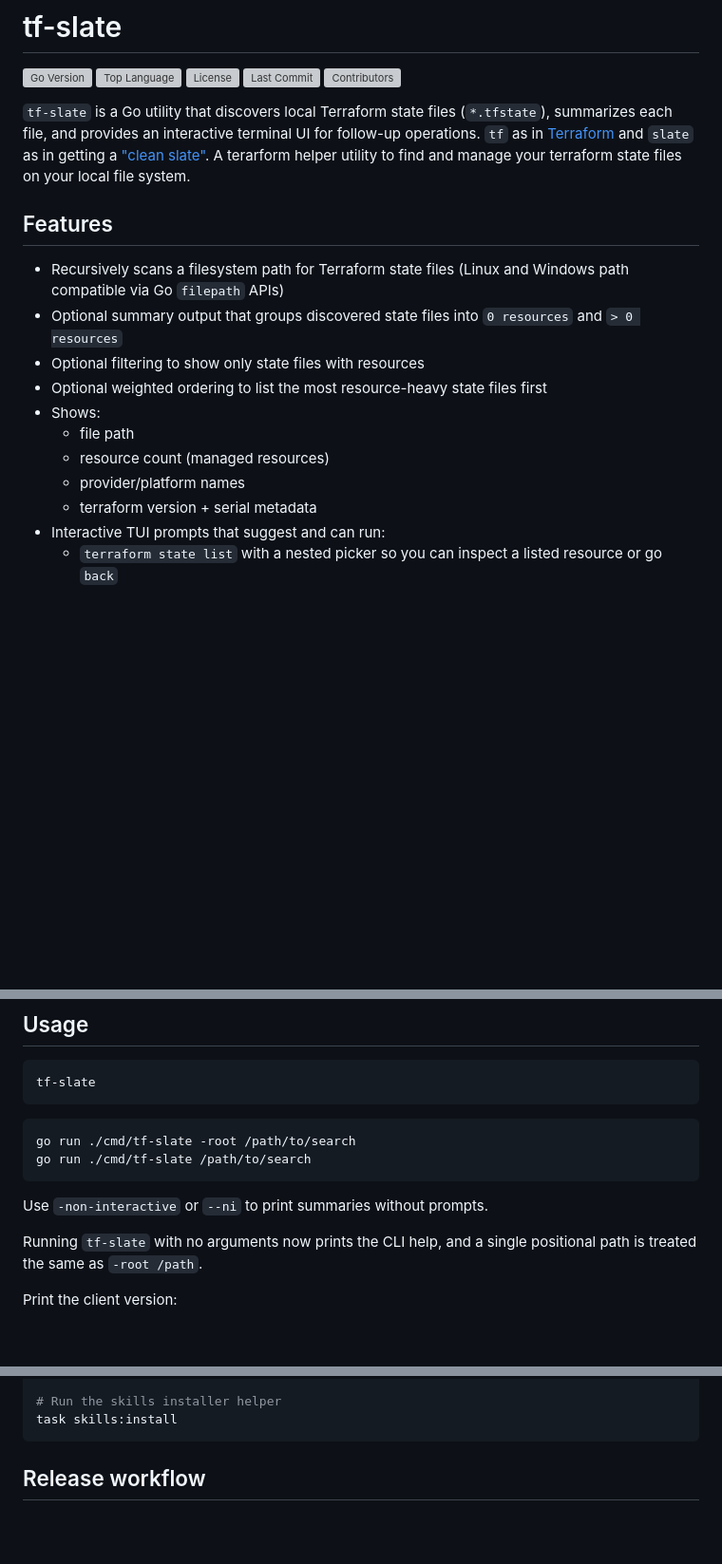
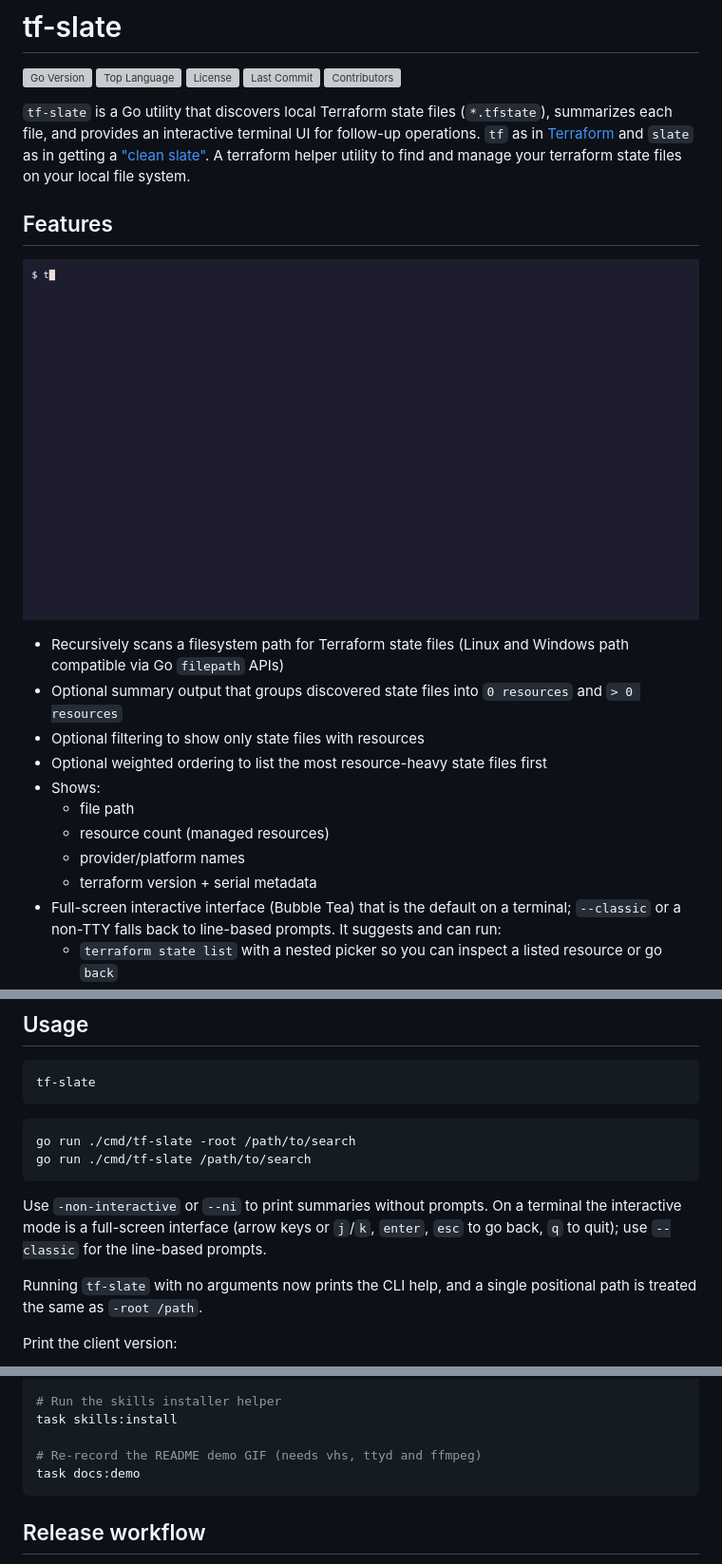
Before and after one commit to abuxton/tf-slate, a Markdown page: README.md, 3 parts joined by grey strips. Shown at 95% size. GitHub-like rendering; pictures changed too: docs/media/tui-demo.gif (added); blank space fills up the shorter version; grey boxes are pictures that could not be loaded.

Commit message:
docs: add TUI demo GIF and task docs:demo
Co-authored-by: Copilot <223556219+Copilot@users.noreply.github.com>

````diff
--- a/README.md
+++ b/README.md
@@ -8,9 +8,11 @@
 
 `tf-slate` is a Go utility that discovers local Terraform state files (`*.tfstate`), summarizes each file, and provides an interactive terminal UI for follow-up operations.
 `tf` as in [Terraform](https://developer.hashicorp.com/terraform/cli/commands/state) and `slate` as in getting a ["clean slate"](https://dictionary.cambridge.org/dictionary/english/clean-slate).
-A terarform helper utility to find and manage your terraform state files on your local file system.
+A terraform helper utility to find and manage your terraform state files on your local file system.
 
 ## Features
+
+![tf-slate interactive interface](docs/media/tui-demo.gif)
 
 - Recursively scans a filesystem path for Terraform state files (Linux and Windows path compatible via Go `filepath` APIs)
 - Optional summary output that groups discovered state files into `0 resources` and `> 0 resources`
@@ -21,7 +23,7 @@ A terarform helper utility to find and manage your terraform state files on your
   - resource count (managed resources)
   - provider/platform names
   - terraform version + serial metadata
-- Interactive TUI prompts that suggest and can run:
+- Full-screen interactive interface (Bubble Tea) that is the default on a terminal; `--classic` or a non-TTY falls back to line-based prompts. It suggests and can run:
   - `terraform state list` with a nested picker so you can inspect a listed resource or go `back`
   - `terraform state show`
   - `terraform destroy` (with explicit confirmation)
@@ -80,7 +82,7 @@ go run ./cmd/tf-slate -root /path/to/search
 go run ./cmd/tf-slate /path/to/search
 ```
 
-Use `-non-interactive` or `--ni` to print summaries without prompts.
+Use `-non-interactive` or `--ni` to print summaries without prompts. On a terminal the interactive mode is a full-screen interface (arrow keys or `j`/`k`, `enter`, `esc` to go back, `q` to quit); use `--classic` for the line-based prompts.
 
 Running `tf-slate` with no arguments now prints the CLI help, and a single positional path is treated the same as `-root /path`.
 
@@ -153,6 +156,9 @@ task mod:update
 
 # Run the skills installer helper
 task skills:install
+
+# Re-record the README demo GIF (needs vhs, ttyd and ffmpeg)
+task docs:demo
 ```
 
 ## Release workflow
````
Also changed, not shown: other parts of README.md (+1 -0 lines), 3 other files.
